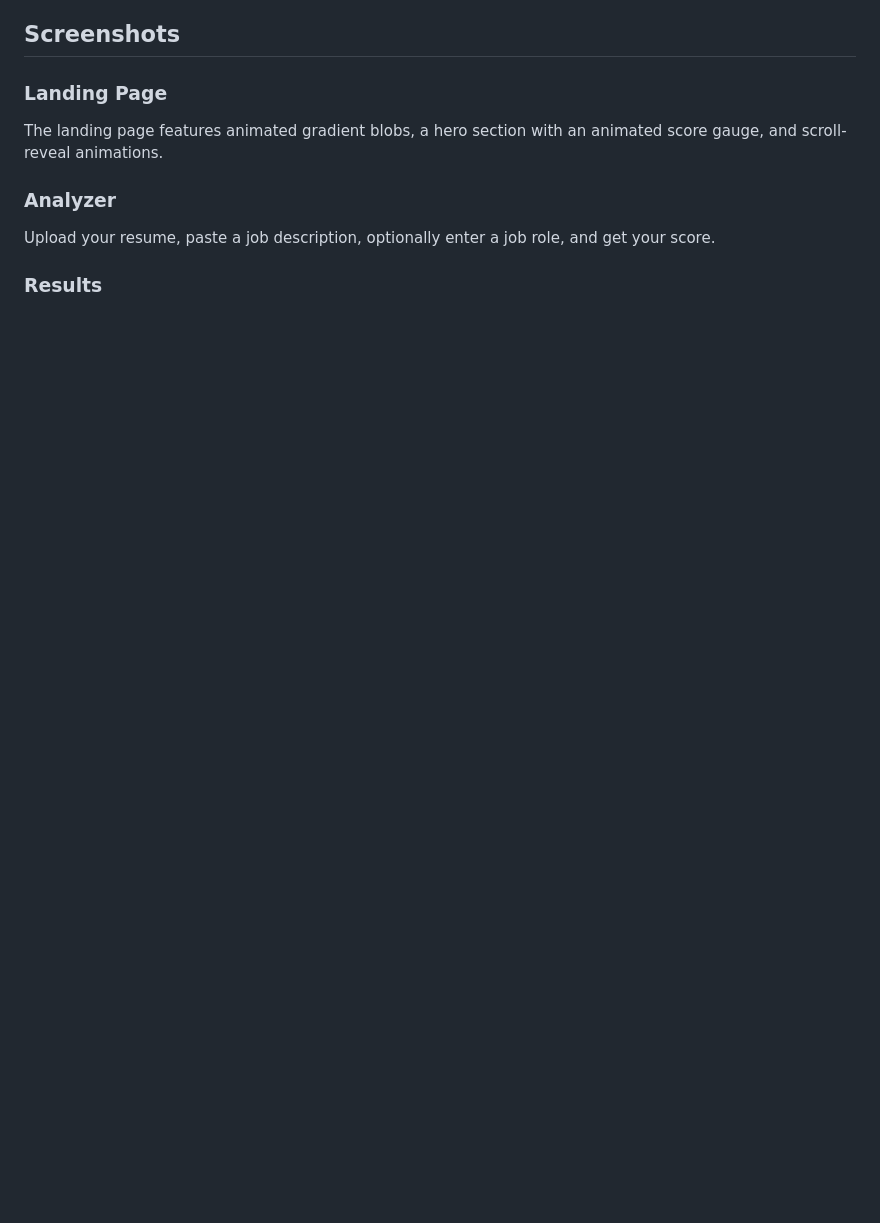
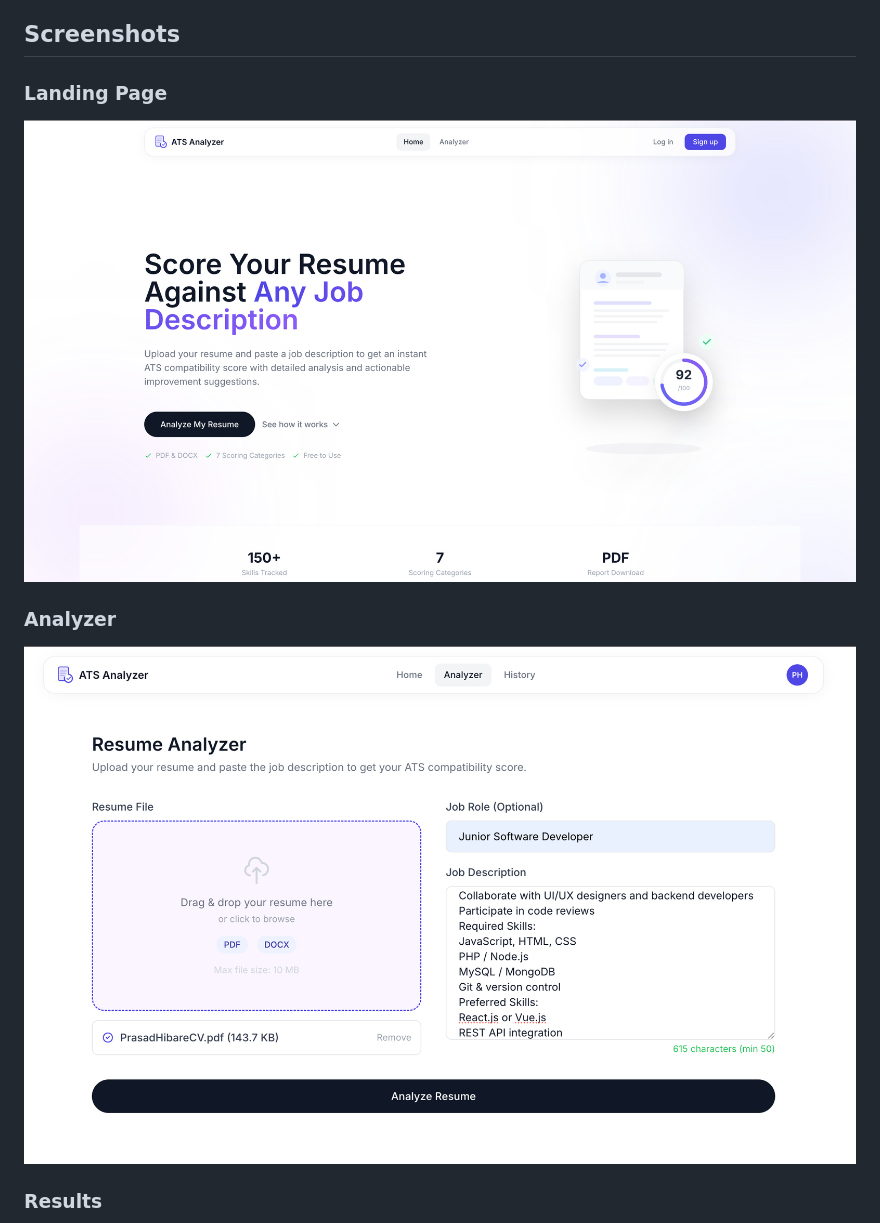
Before and after one commit to hibareprasad0302-spec/ATS-Friendly-Resume-Analyzer, a Markdown page: README.md, the part around one of its changes. GitHub-like rendering; pictures changed too: screenshots/analyser.png (added), screenshots/landing.png (added); blank space fills up the shorter version.

Commit message:
Add screenshots to README

```diff
--- a/README.md
+++ b/README.md
@@ -21,9 +21,9 @@ A full-featured web application that scores your resume against any job descript
 ## Screenshots
 
 ### Landing Page
-The landing page features animated gradient blobs, a hero section with an animated score gauge, and scroll-reveal animations.
+![Landing Page](screenshots/landing.png)
 
 ### Analyzer
-Upload your resume, paste a job description, optionally enter a job role, and get your score.
+![Analyzer](screenshots/analyser.png)
 
 ### Results
```
Also changed, not shown: other parts of README.md (+4 -1 lines), screenshots/history.png (added), screenshots/results.png (added).
